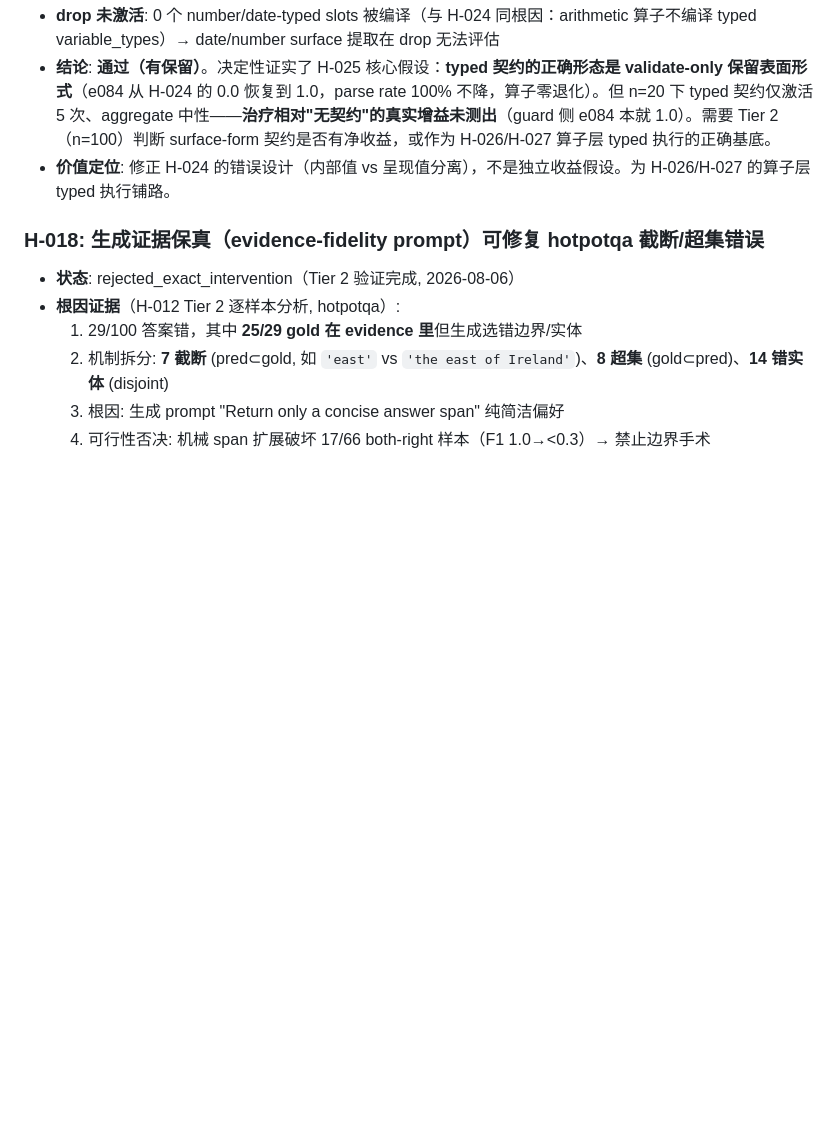
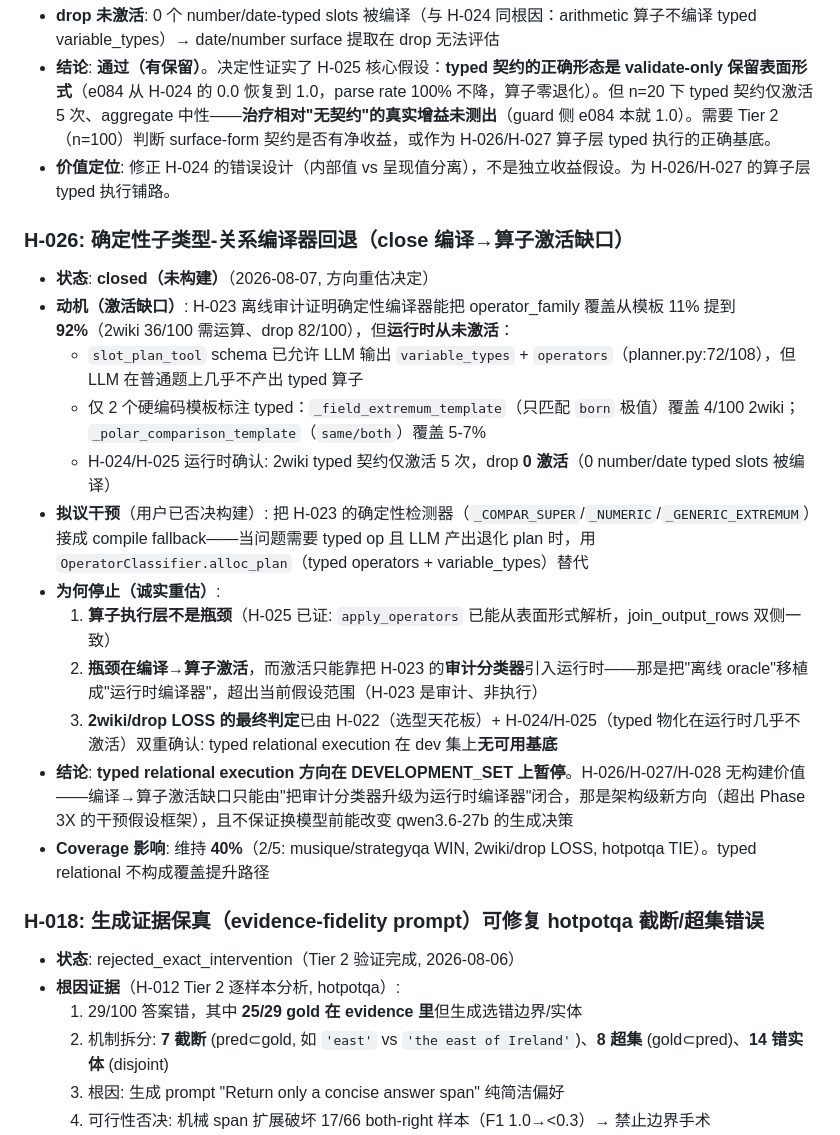
Before and after one commit to Meng0329/SlotRAG, a Markdown page: research/HYPOTHESES.md, the part around the change. GitHub-like rendering; blank space fills up the shorter version.

Commit message:
docs(h026): close typed relational direction on activation-gap reassessment
The compile->operator activation gap is the real bottleneck: slot_plan_tool
schema allows LLM typed operators but LLM almost never emits them; only 2
hardcoded templates activate (2wiki 5 typed contracts, drop 0).

H-023 proved a deterministic compiler reaches 92% operator_family offline,
but that is an oracle -- runtime has no path to it. Promoting the audit
classifier to a runtime compiler is architectural (beyond Phase 3X's
single-hypothesis intervention framework) and unproven to change qwen3.6-27b
generation before model upgrade.

Decision (user direction): STOP typed relational build. Coverage stays 40%.
2wiki/drop LOSS doubly confirmed (H-022 selection ceiling + H-024/H-025
runtime activation gap).

```diff
--- a/research/HYPOTHESES.md
+++ b/research/HYPOTHESES.md
@@ -556,6 +556,21 @@
 - **结论**: **通过（有保留）**。决定性证实了 H-025 核心假设：**typed 契约的正确形态是 validate-only 保留表面形式**（e084 从 H-024 的 0.0 恢复到 1.0，parse rate 100% 不降，算子零退化）。但 n=20 下 typed 契约仅激活 5 次、aggregate 中性——**治疗相对"无契约"的真实增益未测出**（guard 侧 e084 本就 1.0）。需要 Tier 2（n=100）判断 surface-form 契约是否有净收益，或作为 H-026/H-027 算子层 typed 执行的正确基底。
 - **价值定位**: 修正 H-024 的错误设计（内部值 vs 呈现值分离），不是独立收益假设。为 H-026/H-027 的算子层 typed 执行铺路。
 
+### H-026: 确定性子类型-关系编译器回退（close 编译→算子激活缺口）
+
+- **状态**: **closed（未构建）**（2026-08-07, 方向重估决定）
+- **动机（激活缺口）**: H-023 离线审计证明确定性编译器能把 operator_family 覆盖从模板 11% 提到 **92%**（2wiki 36/100 需运算、drop 82/100），但**运行时从未激活**：
+  - `slot_plan_tool` schema 已允许 LLM 输出 `variable_types` + `operators`（planner.py:72/108），但 LLM 在普通题上几乎不产出 typed 算子
+  - 仅 2 个硬编码模板标注 typed：`_field_extremum_template`（只匹配 `born` 极值）覆盖 4/100 2wiki；`_polar_comparison_template`（`same/both`）覆盖 5-7%
+  - H-024/H-025 运行时确认: 2wiki typed 契约仅激活 5 次，drop **0 激活**（0 number/date typed slots 被编译）
+- **拟议干预**（用户已否决构建）: 把 H-023 的确定性检测器（`_COMPAR_SUPER`/`_NUMERIC`/`_GENERIC_EXTREMUM`）接成 compile fallback——当问题需要 typed op 且 LLM 产出退化 plan 时，用 `OperatorClassifier.alloc_plan`（typed operators + variable_types）替代
+- **为何停止（诚实重估）**:
+  1. **算子执行层不是瓶颈**（H-025 已证: `apply_operators` 已能从表面形式解析，join_output_rows 双侧一致）
+  2. **瓶颈在编译→算子激活**，而激活只能靠把 H-023 的**审计分类器**引入运行时——那是把"离线 oracle"移植成"运行时编译器"，超出当前假设范围（H-023 是审计、非执行）
+  3. **2wiki/drop LOSS 的最终判定**已由 H-022（选型天花板）+ H-024/H-025（typed 物化在运行时几乎不激活）双重确认: typed relational execution 在 dev 集上**无可用基底**
+- **结论**: **typed relational execution 方向在 DEVELOPMENT_SET 上暂停**。H-026/H-027/H-028 无构建价值——编译→算子激活缺口只能由"把审计分类器升级为运行时编译器"闭合，那是架构级新方向（超出 Phase 3X 的干预假设框架），且不保证换模型前能改变 qwen3.6-27b 的生成决策
+- **Coverage 影响**: 维持 **40%**（2/5: musique/strategyqa WIN, 2wiki/drop LOSS, hotpotqa TIE）。typed relational 不构成覆盖提升路径
+
 ### H-018: 生成证据保真（evidence-fidelity prompt）可修复 hotpotqa 截断/超集错误
 
 - **状态**: rejected_exact_intervention（Tier 2 验证完成, 2026-08-06）
```
Also changed, not shown: research/STATE.md (+6 -1 lines).
